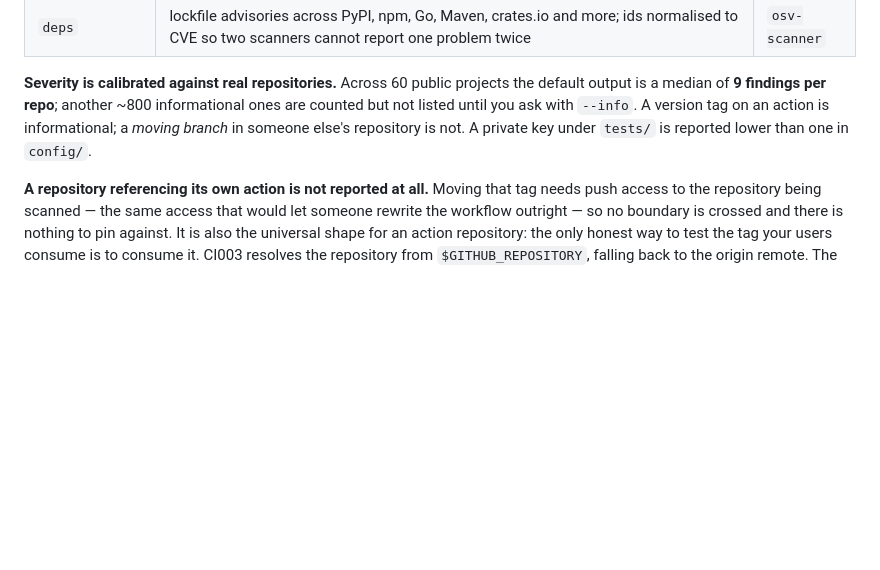
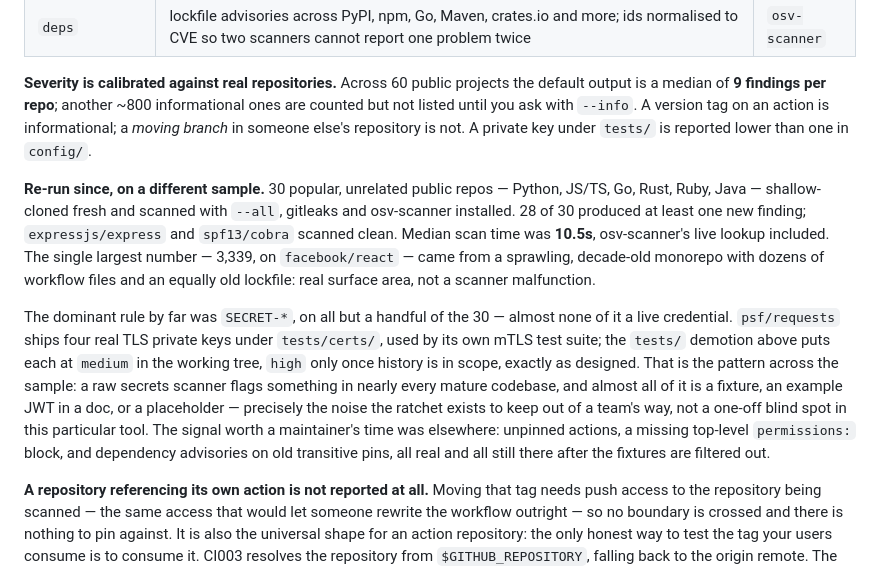
Before and after one commit to MaXiMo000/carabiner, a Markdown page: README.md, the part around the change. Drawn GitHub-style; blank space fills up the shorter version.

Commit message:
README: a fresh 30-repo run, honestly reported
The 60-repo calibration already in the README needed re-checking against
a sample this session actually ran, not just cited. 30 popular, unrelated
public repos, scanned fresh with --all: 28/30 produced a finding, two
scanned clean, median scan time 10.5s.

The dominant rule was SECRET-*, on nearly every repo -- and almost none
of it live. psf/requests' own mTLS test suite ships four real private
keys under tests/certs/, correctly demoted to medium by the tests/ rule
already documented above. Reported as what it actually is: confirmation
the severity heuristic works on code this project did not write, not a
secrets crisis in famous repositories. The real signal -- unpinned
actions, missing permissions blocks, stale transitive advisories --
is named separately, because that is what a maintainer would actually
act on.

Verified: full test suite (63 tests, 256 checks) and both docs-drift
self-checks after the edit.

```diff
--- a/README.md
+++ b/README.md
@@ -161,6 +161,28 @@ version tag on an action is informational; a *moving branch* in someone else's
 repository is not. A private key under `tests/` is reported lower than one in
 `config/`.
 
+**Re-run since, on a different sample.** 30 popular, unrelated public repos —
+Python, JS/TS, Go, Rust, Ruby, Java — shallow-cloned fresh and scanned with
+`--all`, gitleaks and osv-scanner installed. 28 of 30 produced at least one new
+finding; `expressjs/express` and `spf13/cobra` scanned clean. Median scan time
+was **10.5s**, osv-scanner's live lookup included. The single largest number —
+3,339, on `facebook/react` — came from a sprawling, decade-old monorepo with
+dozens of workflow files and an equally old lockfile: real surface area, not a
+scanner malfunction.
+
+The dominant rule by far was `SECRET-*`, on all but a handful of the 30 —
+almost none of it a live credential. `psf/requests` ships four real TLS
+private keys under `tests/certs/`, used by its own mTLS test suite; the
+`tests/` demotion above puts each at `medium` in the working tree, `high` only
+once history is in scope, exactly as designed. That is the pattern across the
+sample: a raw secrets scanner flags something in nearly every mature codebase,
+and almost all of it is a fixture, an example JWT in a doc, or a placeholder —
+precisely the noise the ratchet exists to keep out of a team's way, not a
+one-off blind spot in this particular tool. The signal worth a maintainer's
+time was elsewhere: unpinned actions, a missing top-level `permissions:`
+block, and dependency advisories on old transitive pins, all real and all
+still there after the fixtures are filtered out.
+
 **A repository referencing its own action is not reported at all.** Moving that
 tag needs push access to the repository being scanned — the same access that
 would let someone rewrite the workflow outright — so no boundary is crossed and
```
